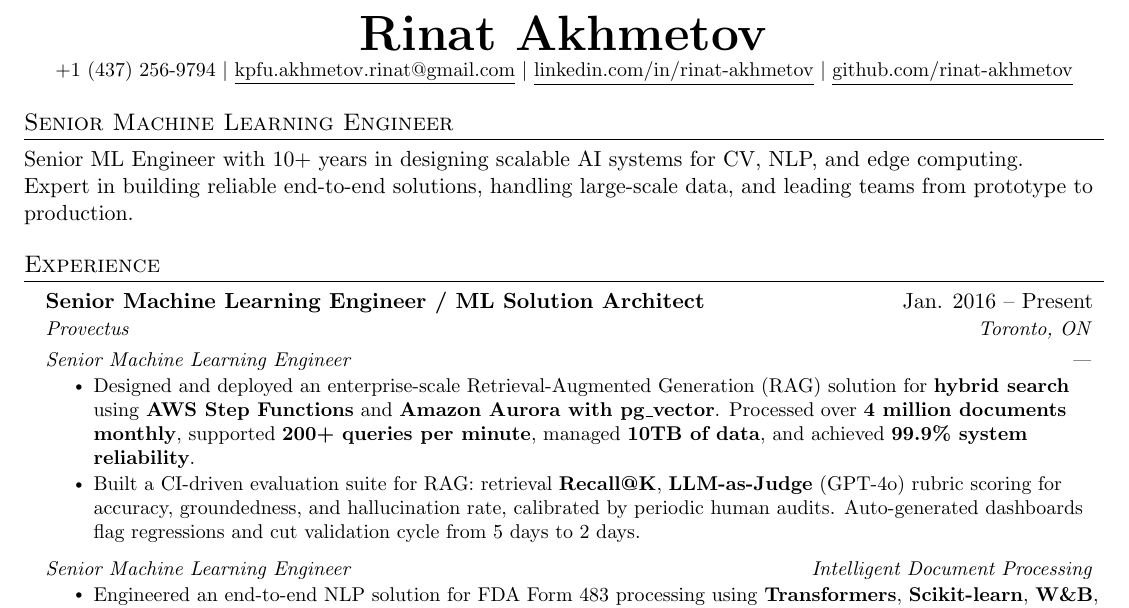
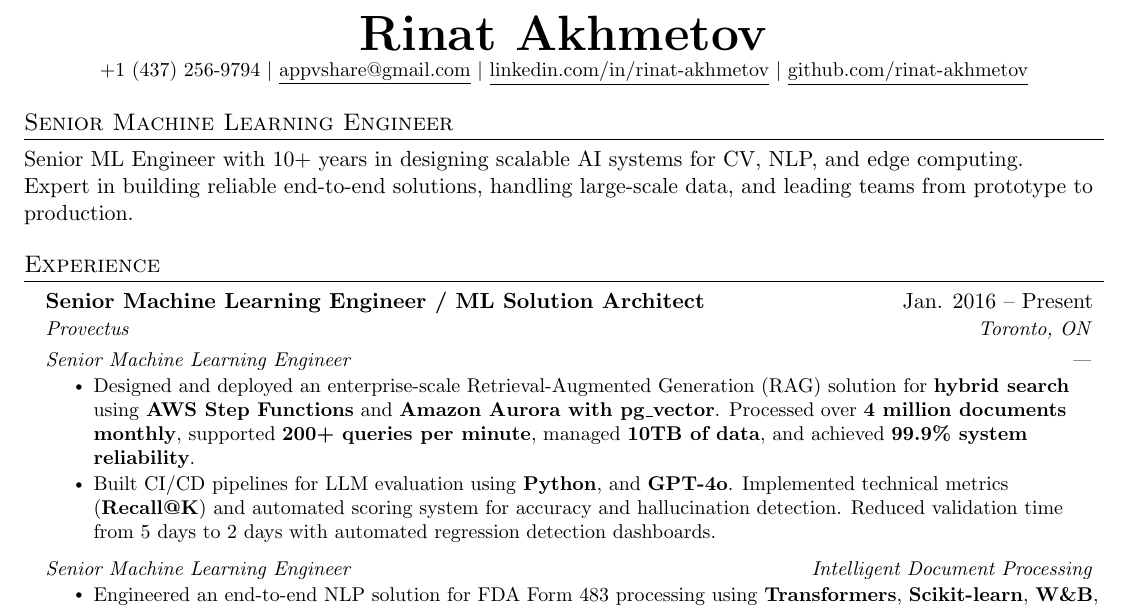
Before and after one commit to rinat-akhmetov/resume, a LaTeX CV (cv.tex): part of page 1 of 2, cut so that both start at the same text. Compiled offline with pdfLaTeX.

Commit message:
Update CV LaTeX template with new contact email and refined project descriptions
This commit includes:
- Changed contact email to appvshare@gmail.com
- Revised project description for CI/CD pipelines, emphasizing metrics and automation improvements

```diff
--- a/cv.tex
+++ b/cv.tex
@@ -111,7 +111,7 @@
 
 \begin{center}
   \textbf{\Huge \scshape Rinat Akhmetov} \\ \vspace{1pt}
-  \small +1 (437) 256-9794 $|$ \href{mailto:kpfu.akhmetov.rinat@gmail.com}{\underline{kpfu.akhmetov.rinat@gmail.com}} $|$
+  \small +1 (437) 256-9794 $|$ \href{mailto:appvshare@gmail.com}{\underline{appvshare@gmail.com}} $|$
   \href{https://www.linkedin.com/in/rinat-akhmetov/}{\underline{linkedin.com/in/rinat-akhmetov}} $|$
   \href{https://github.com/rinat-akhmetov}{\underline{github.com/rinat-akhmetov}}
 \end{center}
@@ -133,7 +133,8 @@ Expert in building reliable end-to-end solutions, handling large-scale data, and
 {Senior Machine Learning Engineer}{\textit{---}}
 \resumeItemListStart
 \resumeItem{Designed and deployed an enterprise-scale Retrieval-Augmented Generation (RAG) solution for \textbf{hybrid search} using \textbf{AWS Step Functions} and \textbf{Amazon Aurora with pg\_vector}. Processed over \textbf{4 million documents monthly}, supported \textbf{200+ queries per minute}, managed \textbf{10TB of data}, and achieved \textbf{99.9\% system reliability}.}
-\resumeItem{Built a CI-driven evaluation suite for RAG: retrieval \textbf{Recall@K}, \textbf{LLM-as-Judge} (GPT-4o) rubric scoring for accuracy, groundedness, and hallucination rate, calibrated by periodic human audits. Auto-generated dashboards flag regressions and cut validation cycle from 5 days to 2 days.}
+\resumeItem{Built CI/CD pipelines for LLM evaluation using \textbf{Python}, and \textbf{GPT-4o}. Implemented technical metrics (\textbf{Recall@K}) and automated scoring system for accuracy and hallucination detection. Reduced validation time from 5 days to 2 days with automated regression detection dashboards.}
+
 
 \resumeItemListEnd
 
```
